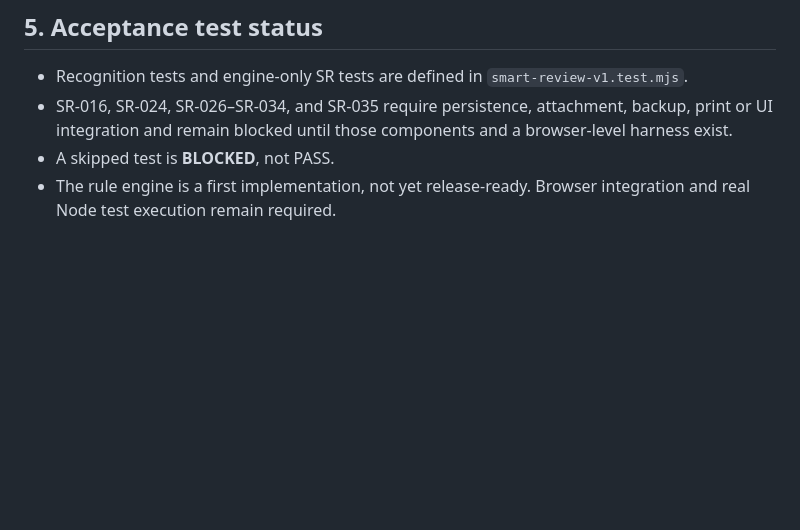
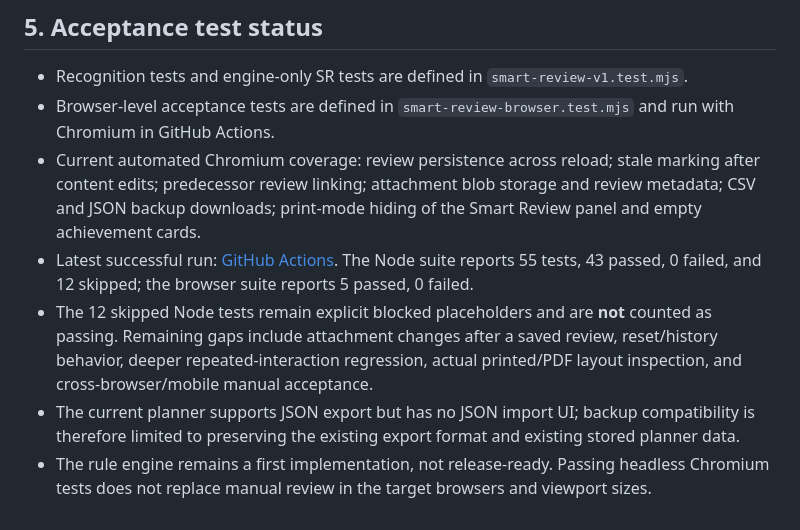
Before and after one commit to aplusachiever3/nusplanning, a Markdown page: SMART_REVIEW_V1_SPEC.md, the part around the change. Rendered like a GitHub page; blank space fills up the shorter version.

Commit message:
docs: record browser acceptance coverage and remaining gaps

```diff
--- a/SMART_REVIEW_V1_SPEC.md
+++ b/SMART_REVIEW_V1_SPEC.md
@@ -147,6 +147,9 @@ Answers must be stored separately from the original description, with source `us
 ## 5. Acceptance test status
 
 - Recognition tests and engine-only SR tests are defined in `smart-review-v1.test.mjs`.
-- SR-016, SR-024, SR-026–SR-034, and SR-035 require persistence, attachment, backup, print or UI integration and remain blocked until those components and a browser-level harness exist.
-- A skipped test is **BLOCKED**, not PASS.
-- The rule engine is a first implementation, not yet release-ready. Browser integration and real Node test execution remain required.
+- Browser-level acceptance tests are defined in `smart-review-browser.test.mjs` and run with Chromium in GitHub Actions.
+- Current automated Chromium coverage: review persistence across reload; stale marking after content edits; predecessor review linking; attachment blob storage and review metadata; CSV and JSON backup downloads; print-mode hiding of the Smart Review panel and empty achievement cards.
+- Latest successful run: [GitHub Actions](https://github.com/aplusachiever3/nusplanning/actions/runs/38329419615). The Node suite reports 55 tests, 43 passed, 0 failed, and 12 skipped; the browser suite reports 5 passed, 0 failed.
+- The 12 skipped Node tests remain explicit blocked placeholders and are **not** counted as passing. Remaining gaps include attachment changes after a saved review, reset/history behavior, deeper repeated-interaction regression, actual printed/PDF layout inspection, and cross-browser/mobile manual acceptance.
+- The current planner supports JSON export but has no JSON import UI; backup compatibility is therefore limited to preserving the existing export format and existing stored planner data.
+- The rule engine remains a first implementation, not release-ready. Passing headless Chromium tests does not replace manual review in the target browsers and viewport sizes.
```
